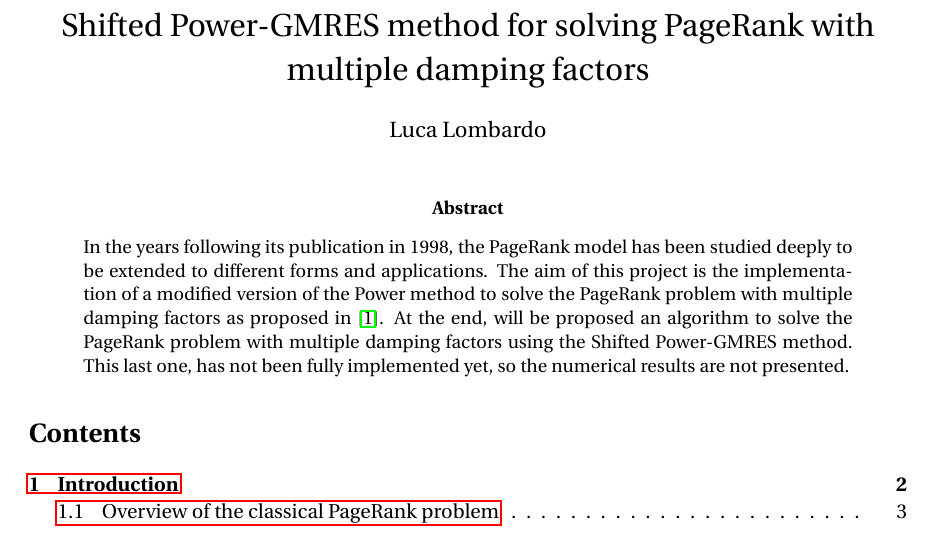
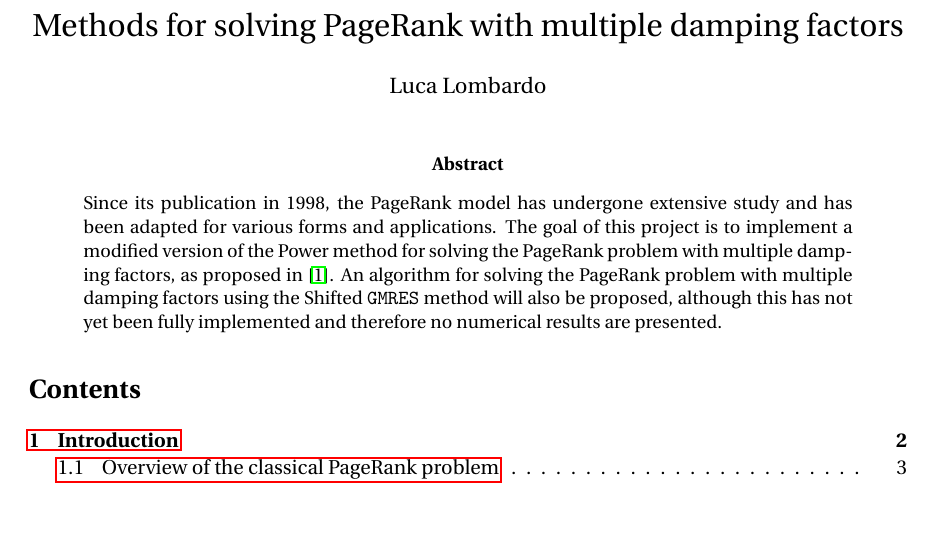
Before and after one commit to lukefleed/ShfitedPowGMRES, a LaTeX paper (tex/main.tex): part of page 1 of 12, cut so that both start at the same text. Compiled offline with pdfLaTeX.

Commit message:
final version

```diff
--- a/tex/main.tex
+++ b/tex/main.tex
@@ -41,7 +41,7 @@
 
 % add counters
 
-\title{Shifted Power-GMRES method for solving PageRank with multiple damping factors}
+\title{Methods for solving PageRank with multiple damping factors}
 \author{Luca Lombardo}
 \date{}
 
@@ -49,7 +49,7 @@
 \maketitle
 
 \begin{abstract}
-    \noindent In the years following its publication in 1998, the PageRank model has been studied deeply to be extended to different forms and applications. The aim of this project is the implementation of a modified version of the Power method to solve the PageRank problem with multiple damping factors as proposed in \cite{SHEN2022126799}. At the end, will be proposed an algorithm to solve the PageRank problem with multiple damping factors using the Shifted Power-GMRES method. This last one, has not been fully implemented yet, so the numerical results are not presented.
+    \noindent Since its publication in 1998, the PageRank model has undergone extensive study and has been adapted for various forms and applications. The goal of this project is to implement a modified version of the Power method for solving the PageRank problem with multiple damping factors, as proposed in \cite{SHEN2022126799}. An algorithm for solving the PageRank problem with multiple damping factors using the Shifted \texttt{GMRES} method will also be proposed, although this has not yet been fully implemented and therefore no numerical results are presented.
 \end{abstract}
 
 \tableofcontents
```
Also changed, not shown: README.md, tex/main.pdf.
